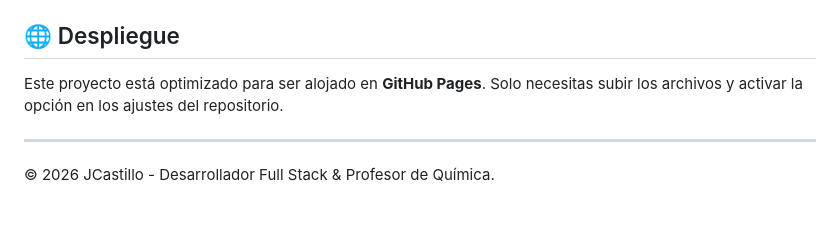
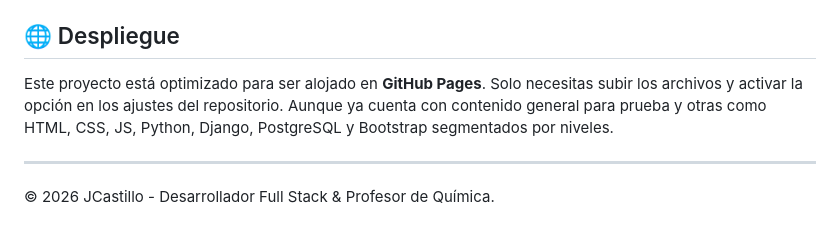
Before and after one commit to CastilloFJ/EduQuiz, a Markdown page: README.md, the part around the change. Rendered like a GitHub page.

Commit message:
Enhance README with deployment and tech details
Added additional content regarding project deployment and technologies used.

```diff
--- a/README.md
+++ b/README.md
@@ -63,7 +63,7 @@ Para ejecutarlo en tu PC, utiliza un servidor local:
 
 ## 🌐 Despliegue
 
-Este proyecto está optimizado para ser alojado en **GitHub Pages**. Solo necesitas subir los archivos y activar la opción en los ajustes del repositorio.
+Este proyecto está optimizado para ser alojado en **GitHub Pages**. Solo necesitas subir los archivos y activar la opción en los ajustes del repositorio. Aunque ya cuenta con contenido general para prueba y otras como HTML, CSS, JS, Python, Django, PostgreSQL y Bootstrap segmentados por niveles.
 
 ---
 © 2026 JCastillo - Desarrollador Full Stack & Profesor de Química.
```
